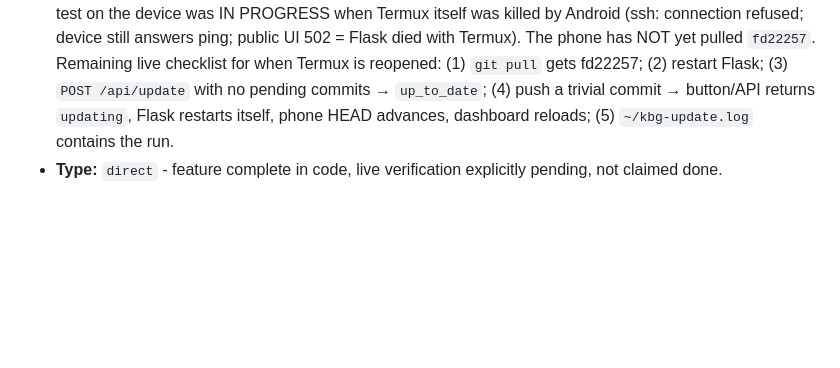
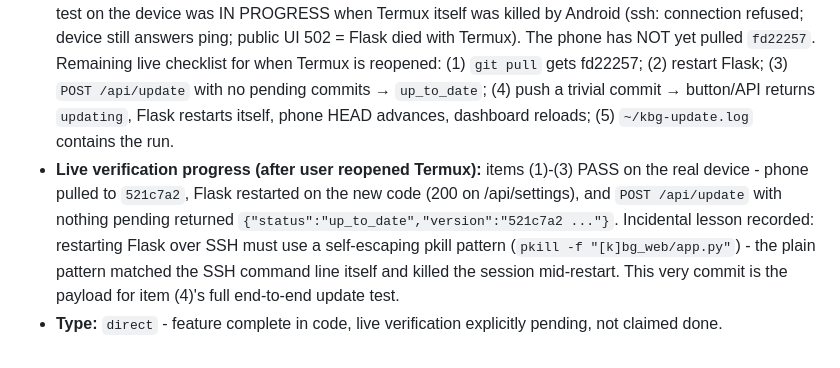
Before and after one commit to maxfraieho/kindle-butch-gen, a Markdown page: TASKS.md, the part around the change. GitHub-like rendering; blank space fills up the shorter version.

Commit message:
docs(tasks): TASK-46 live checklist items 1-3 PASS - this commit is TEST B's update payload
Co-Authored-By: Claude Fable 5 <noreply@anthropic.com>

```diff
--- a/TASKS.md
+++ b/TASKS.md
@@ -518,4 +518,5 @@ Recommended design constraint to keep this contained: add a **new, additive, pag
   3. Dashboard: 🔄 Update button + JS that shows progress, and on `updating` polls `/api/settings` every 3s until the restarted server answers, then reloads the page.
 * **Pre-existing bug found and fixed during this feature's audit:** `bin/start-all-services.sh`'s auto-resume step fires on EVERY new Termux shell session and checked only for the state file's existence - opening a shell during a genuinely-active conversion would have launched a SECOND copy of the same pipeline racing the first over the same output files. Now pgrep-guarded (translate_manga.py / run_conversion_batches.py / translate_epub.py).
 * **Verification state, honestly:** all four files `bash -n`/`py_compile` clean; commit pushed. Live end-to-end test on the device was IN PROGRESS when Termux itself was killed by Android (ssh: connection refused; device still answers ping; public UI 502 = Flask died with Termux). The phone has NOT yet pulled `fd22257`. Remaining live checklist for when Termux is reopened: (1) `git pull` gets fd22257; (2) restart Flask; (3) `POST /api/update` with no pending commits → `up_to_date`; (4) push a trivial commit → button/API returns `updating`, Flask restarts itself, phone HEAD advances, dashboard reloads; (5) `~/kbg-update.log` contains the run.
+* **Live verification progress (after user reopened Termux):** items (1)-(3) PASS on the real device - phone pulled to `521c7a2`, Flask restarted on the new code (200 on /api/settings), and `POST /api/update` with nothing pending returned `{"status":"up_to_date","version":"521c7a2 ..."}`. Incidental lesson recorded: restarting Flask over SSH must use a self-escaping pkill pattern (`pkill -f "[k]bg_web/app.py"`) - the plain pattern matched the SSH command line itself and killed the session mid-restart. This very commit is the payload for item (4)'s full end-to-end update test.
 * **Type:** `direct` - feature complete in code, live verification explicitly pending, not claimed done.
```
